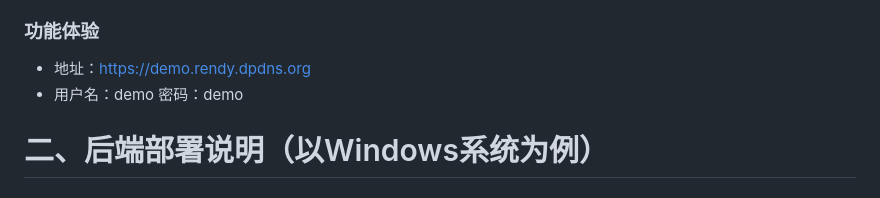
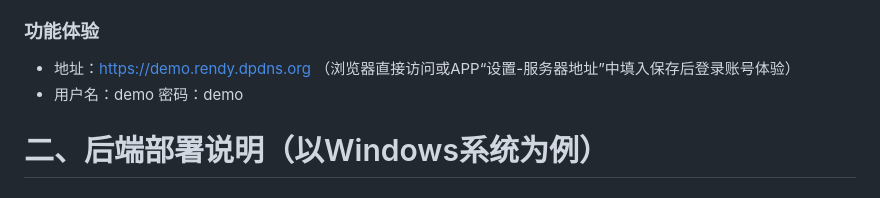
Before and after one commit to 297118506/video_site, a Markdown page: README.md, the part around the change. Rendered like a GitHub page.

```diff
--- a/README.md
+++ b/README.md
@@ -22,7 +22,7 @@
 - 可在Windows、Linux、MAC等系统环境部署
 
 ### 功能体验
-- 地址：https://demo.rendy.dpdns.org
+- 地址：https://demo.rendy.dpdns.org  （浏览器直接访问或APP“设置-服务器地址”中填入保存后登录账号体验）
 - 用户名：demo   密码：demo
 
 
```
